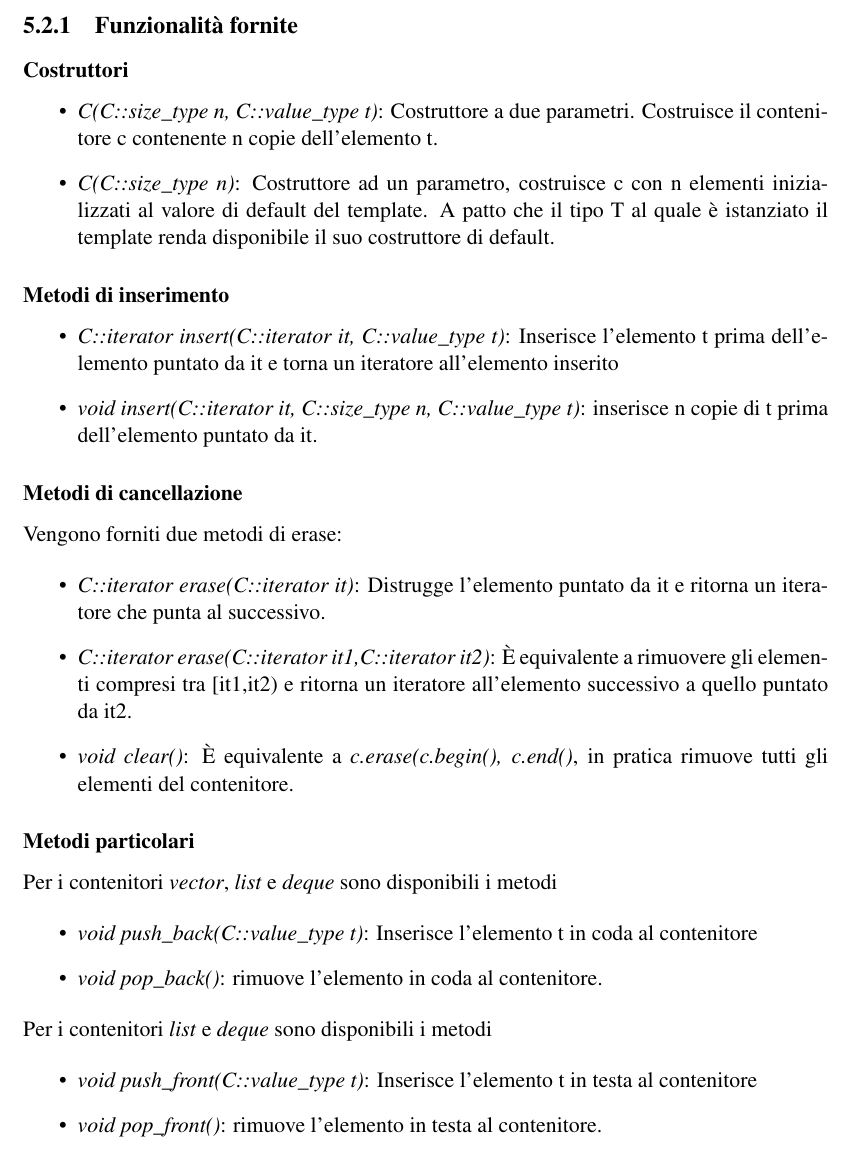
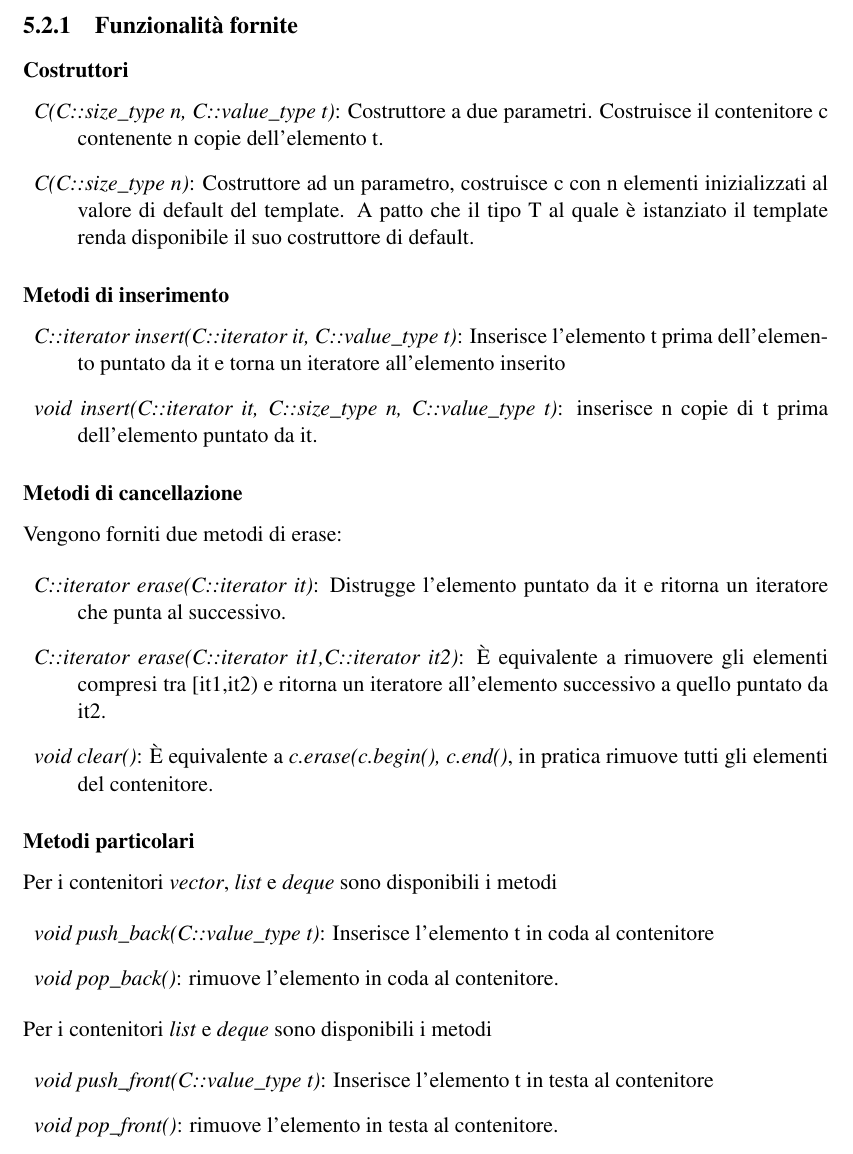
Before and after one commit to fedsib/PAO-quick-reference, a LaTeX document (PAO_QR.tex, which reads STL_containers.tex): part of page 16 of 20, cut so that both start at the same text. Compiled offline with pdfLaTeX.

```diff
--- a/STL_containers.tex
+++ b/STL_containers.tex
@@ -72,39 +72,39 @@
 
 \subsubsection{Costruttori}
 
-\begin{itemize}
+\begin{description}
 	\item \textit{C(C::size\_type n, C::value\_type t)}: Costruttore a due parametri. Costruisce il contenitore c contenente n copie dell'elemento t.
 	\item \textit{C(C::size\_type n)}: Costruttore ad un parametro, costruisce c con n elementi inizializzati al valore di default del template. A patto che il tipo T al quale è istanziato il template renda disponibile il suo costruttore di default.
-\end{itemize}
+\end{description}
 
 \subsubsection{Metodi di inserimento}
 
-\begin{itemize}
+\begin{description}
 	\item \textit{C::iterator insert(C::iterator it, C::value\_type t)}: Inserisce l'elemento t prima dell'elemento puntato da it e torna un iteratore all'elemento inserito
 	\item \textit{void insert(C::iterator it, C::size\_type n, C::value\_type t)}: inserisce n copie di t prima dell'elemento puntato da it.
-\end{itemize}
+\end{description}
 
 \subsubsection{Metodi di cancellazione}
 Vengono forniti due metodi di erase:
 
-\begin{itemize}
+\begin{description}
 	\item \textit{C::iterator erase(C::iterator it)}: Distrugge l'elemento puntato da it e ritorna un iteratore che punta al successivo.
 	\item \textit{C::iterator erase(C::iterator it1,C::iterator it2)}: \`{E} equivalente a rimuovere gli elementi compresi tra [it1,it2) e ritorna un iteratore all'elemento successivo a quello puntato da it2.
 	\item \textit{void clear()}: \`{E} equivalente a \textit{c.erase(c.begin(), c.end()}, in pratica rimuove tutti gli elementi del contenitore.
-\end{itemize}
+\end{description}
 
 \subsubsection{Metodi particolari}
 
 Per i contenitori \textit{vector}, \textit{list} e \textit{deque} sono disponibili i metodi
 
-\begin{itemize}
+\begin{description}
 	\item \textit{void push\_back(C::value\_type t)}: Inserisce l'elemento t in coda al contenitore
 	\item \textit{void pop\_back()}: rimuove l'elemento in coda al contenitore.
-\end{itemize}
+\end{description}
 
 Per i contenitori \textit{list} e \textit{deque} sono disponibili i metodi
 
-\begin{itemize}
+\begin{description}
 	\item \textit{void push\_front(C::value\_type t)}: Inserisce l'elemento t in testa al contenitore
 	\item \textit{void pop\_front()}: rimuove l'elemento in testa al contenitore.
-\end{itemize}
+\end{description}
```
Also changed, not shown: STL_containers.tex (6 more changed lines).
